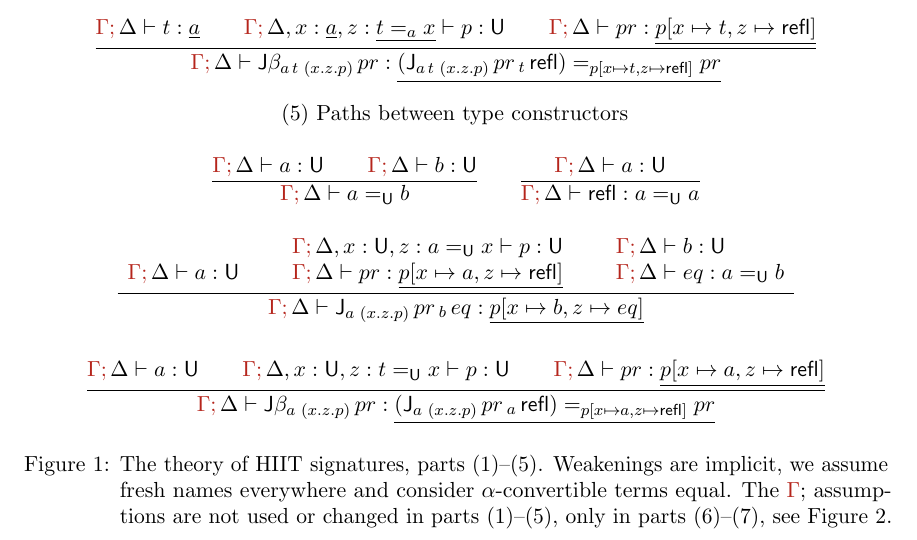
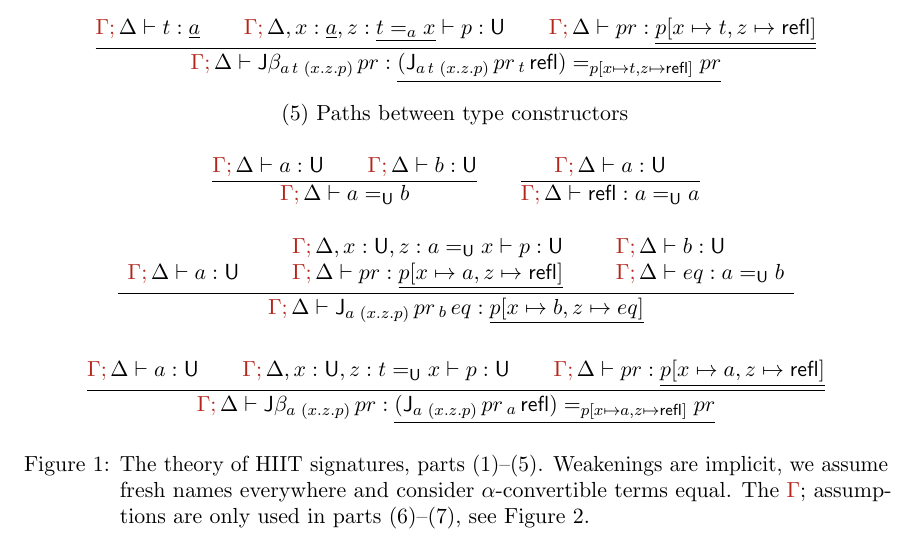
Before and after one commit to akaposi/hiit-signatures, a LaTeX document (paper.tex): part of page 6 of 27, cut so that both start at the same text. Compiled offline with pdfLaTeX.

Commit message:
small change

```diff
--- a/paper.tex
+++ b/paper.tex
@@ -626,8 +626,7 @@ of path induction.
 \caption{The theory of HIIT signatures, parts (1)--(5). Weakenings are
   implicit, we assume fresh names everywhere and consider
   $\alpha$-convertible terms equal. The $\hat{\Gamma};$ assumptions
-  are not used or changed in parts (1)--(5), only in parts (6)--(7),
-  see Figure \ref{sigrules2}.}
+  are only used in parts (6)--(7), see Figure \ref{sigrules2}.}
 \label{sigrules1}
 \end{figure}
 
```
